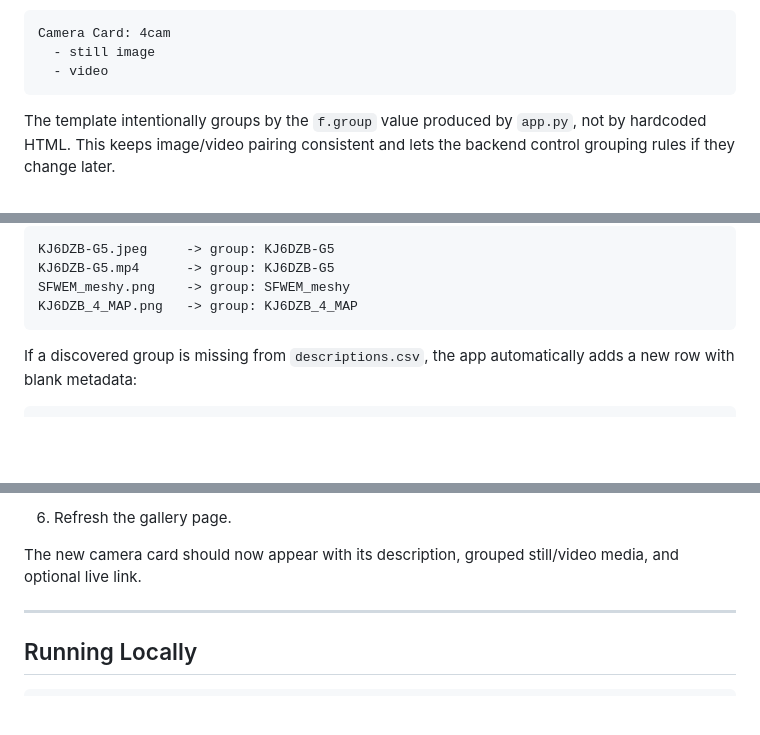
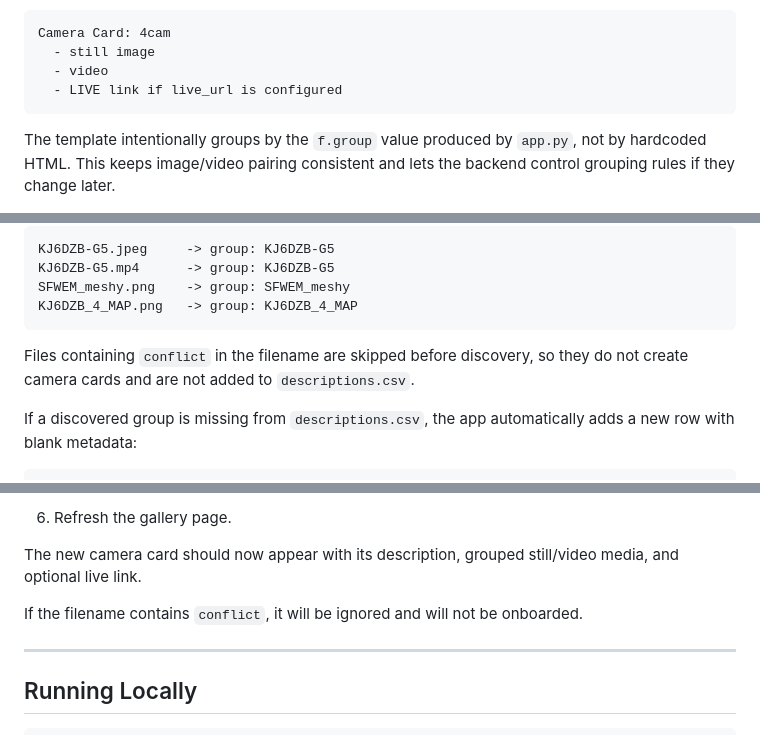
Before and after one commit to mathisono/Advanced-Camera-Page, a Markdown page: README.md, 3 parts joined by grey strips. Rendered like a GitHub page; blank space fills up the shorter version.

````diff
--- a/README.md
+++ b/README.md
@@ -113,6 +127,7 @@ Result:
 Camera Card: 4cam
   - still image
   - video
+  - LIVE link if live_url is configured
 ```
 
 The template intentionally groups by the `f.group` value produced by `app.py`, not by hardcoded HTML. This keeps image/video pairing consistent and lets the backend control grouping rules if they change later.
@@ -133,6 +148,8 @@ KJ6DZB-G5.mp4      -> group: KJ6DZB-G5
 SFWEM_meshy.png    -> group: SFWEM_meshy
 KJ6DZB_4_MAP.png   -> group: KJ6DZB_4_MAP
 ```
+
+Files containing `conflict` in the filename are skipped before discovery, so they do not create camera cards and are not added to `descriptions.csv`.
 
 If a discovered group is missing from `descriptions.csv`, the app automatically adds a new row with blank metadata:
 
@@ -335,6 +382,8 @@ Example response:
 6. Refresh the gallery page.
 
 The new camera card should now appear with its description, grouped still/video media, and optional live link.
+
+If the filename contains `conflict`, it will be ignored and will not be onboarded.
 
 ---
 
````
Also changed, not shown: other parts of README.md (+52 -6 lines).
